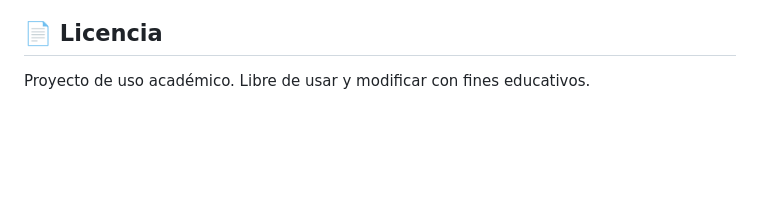
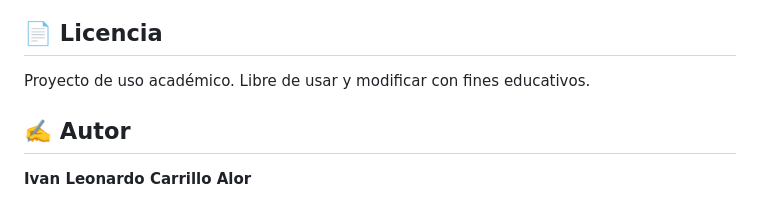
Before and after one commit to Ivan-Carrillo/SkyNet, a Markdown page: README.md, the part around the change. Rendered like a GitHub page; blank space fills up the shorter version.

Commit message:
README
Add author section to README file.

```diff
--- a/README.md
+++ b/README.md
@@ -66,3 +66,7 @@ Este proyecto corresponde al **Trabajo 04: Análisis de rutas aéreas mediante r
 ## 📄 Licencia
 
 Proyecto de uso académico. Libre de usar y modificar con fines educativos.
+
+## ✍️ Autor
+
+**Ivan Leonardo Carrillo Alor**
```
